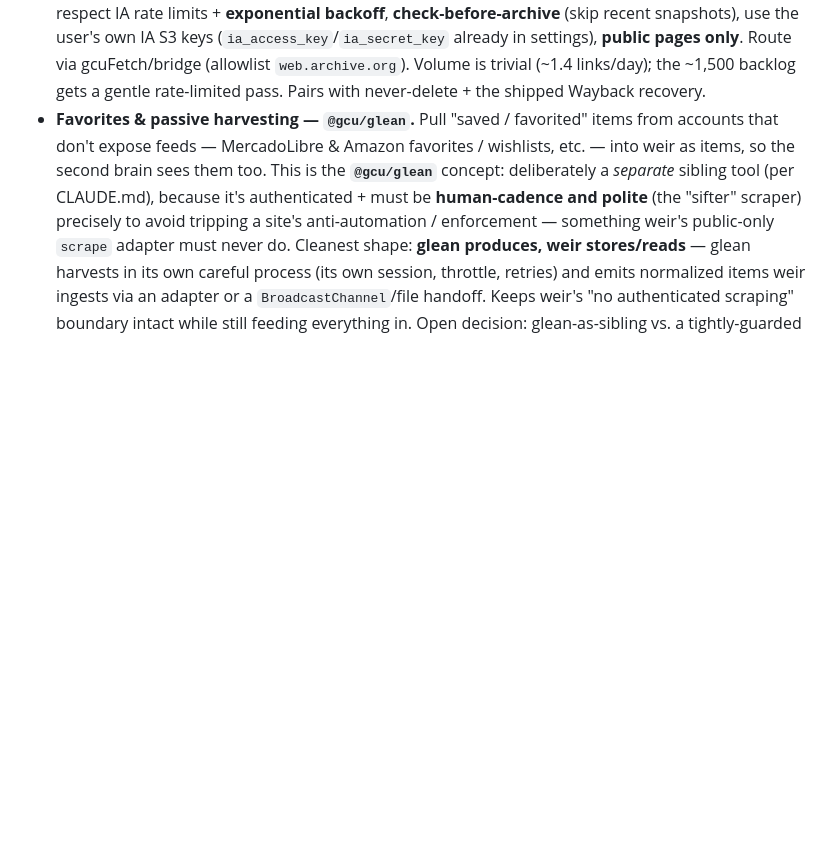
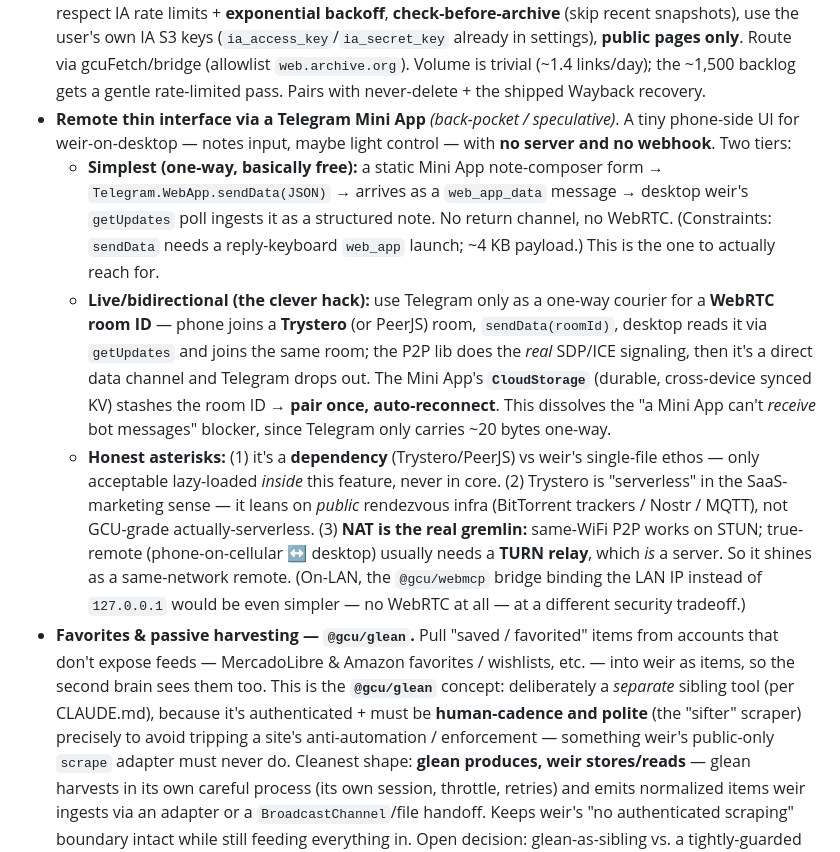
Before and after one commit to gentropic/weir, a Markdown page: ROADMAP.md, the part around the change. Drawn GitHub-style; blank space fills up the shorter version.

Commit message:
roadmap: park the Telegram Mini App remote-interface idea (back-pocket)
Two tiers, no server/webhook: (a) static Mini App note-composer → sendData →
desktop getUpdates ingests as a note (one-way, trivial); (b) Telegram couriers a
Trystero/PeerJS room id one-way, the P2P lib does the real signaling → direct
WebRTC channel, CloudStorage makes it pair-once. Honest asterisks: dependency vs
single-file ethos, Trystero is "serverless" only in the marketing sense, and
NAT/TURN gates true-remote (same-WiFi works on STUN).

Co-Authored-By: Claude Opus 4.8 (1M context) <noreply@anthropic.com>

```diff
--- a/ROADMAP.md
+++ b/ROADMAP.md
@@ -242,6 +242,31 @@ the trigger/query layer on top.
   settings), **public pages only**. Route via gcuFetch/bridge (allowlist
   `web.archive.org`). Volume is trivial (~1.4 links/day); the ~1,500 backlog gets a
   gentle rate-limited pass. Pairs with never-delete + the shipped Wayback recovery.
+- **Remote thin interface via a Telegram Mini App** *(back-pocket / speculative)*.
+  A tiny phone-side UI for weir-on-desktop — notes input, maybe light control —
+  with **no server and no webhook**. Two tiers:
+  - **Simplest (one-way, basically free):** a static Mini App note-composer form →
+    `Telegram.WebApp.sendData(JSON)` → arrives as a `web_app_data` message →
+    desktop weir's `getUpdates` poll ingests it as a structured note. No return
+    channel, no WebRTC. (Constraints: `sendData` needs a reply-keyboard `web_app`
+    launch; ~4 KB payload.) This is the one to actually reach for.
+  - **Live/bidirectional (the clever hack):** use Telegram only as a one-way
+    courier for a **WebRTC room ID** — phone joins a **Trystero** (or PeerJS) room,
+    `sendData(roomId)`, desktop reads it via `getUpdates` and joins the same room;
+    the P2P lib does the *real* SDP/ICE signaling, then it's a direct data channel
+    and Telegram drops out. The Mini App's **`CloudStorage`** (durable, cross-device
+    synced KV) stashes the room ID → **pair once, auto-reconnect**. This dissolves
+    the "a Mini App can't *receive* bot messages" blocker, since Telegram only
+    carries ~20 bytes one-way.
+  - **Honest asterisks:** (1) it's a **dependency** (Trystero/PeerJS) vs weir's
+    single-file ethos — only acceptable lazy-loaded *inside* this feature, never in
+    core. (2) Trystero is "serverless" in the SaaS-marketing sense — it leans on
+    *public* rendezvous infra (BitTorrent trackers / Nostr / MQTT), not GCU-grade
+    actually-serverless. (3) **NAT is the real gremlin:** same-WiFi P2P works on
+    STUN; true-remote (phone-on-cellular ↔ desktop) usually needs a **TURN relay**,
+    which *is* a server. So it shines as a same-network remote. (On-LAN, the
+    `@gcu/webmcp` bridge binding the LAN IP instead of `127.0.0.1` would be even
+    simpler — no WebRTC at all — at a different security tradeoff.)
 - **Favorites & passive harvesting — `@gcu/glean`.** Pull "saved / favorited"
   items from accounts that don't expose feeds — MercadoLibre & Amazon favorites /
   wishlists, etc. — into weir as items, so the second brain sees them too. This is
```
